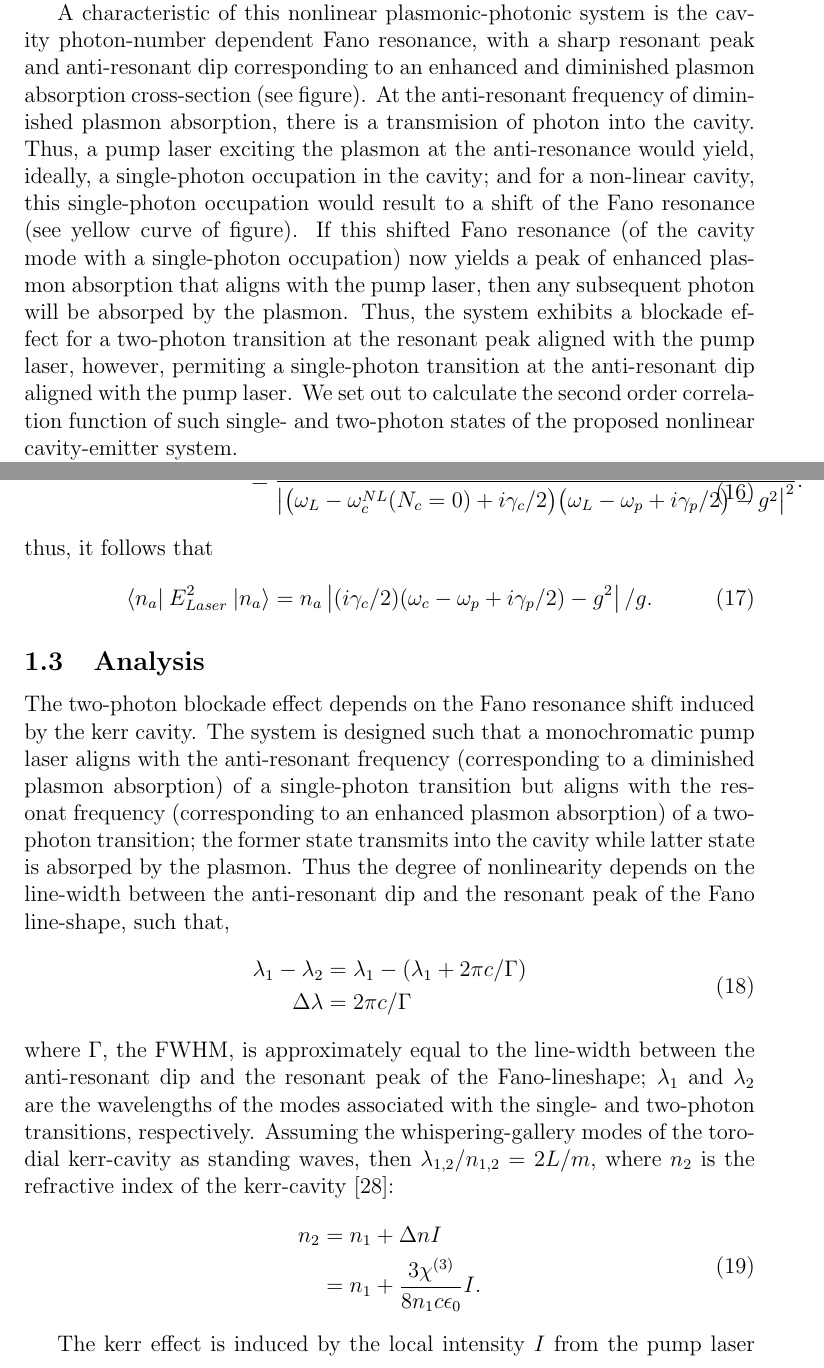
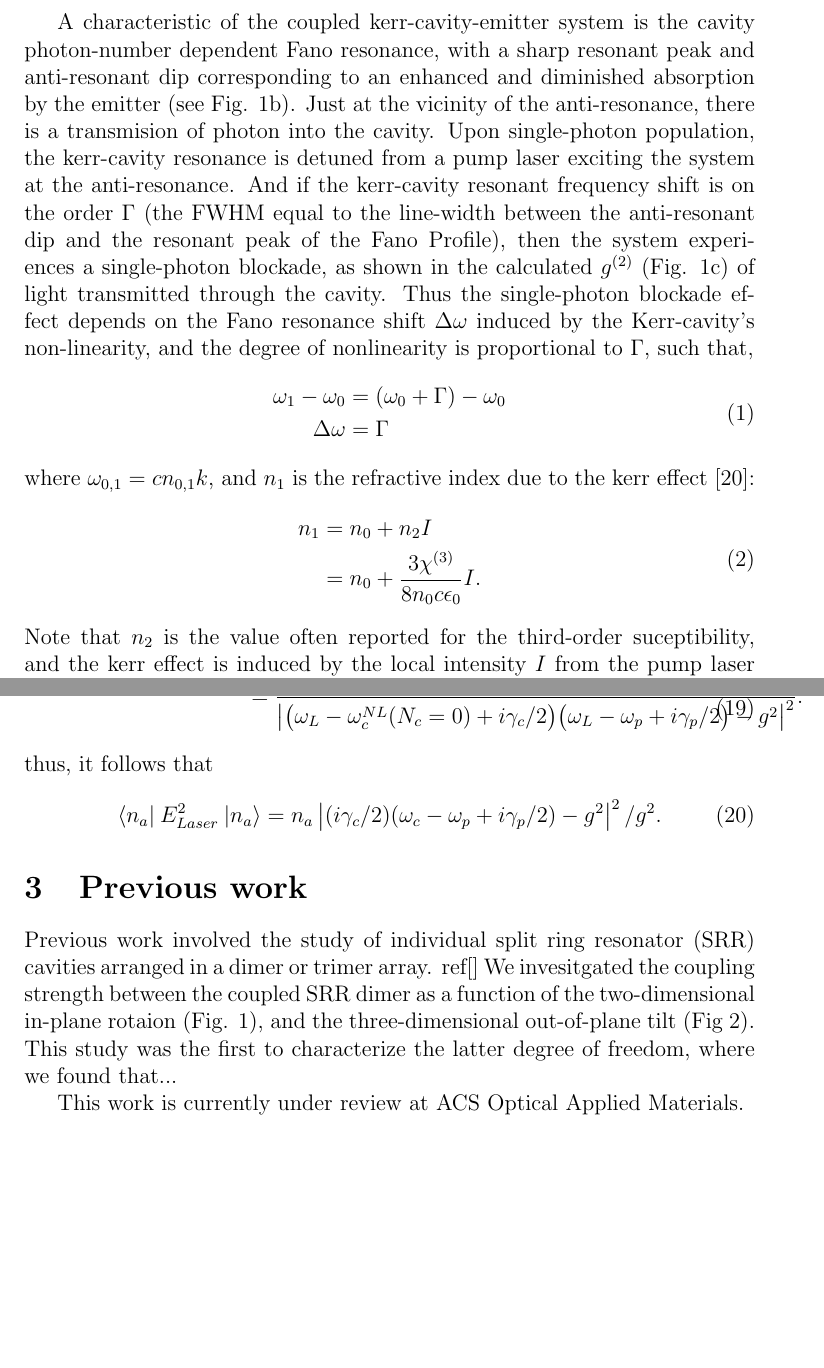
Before and after one commit to p-engel/singlephoton, a LaTeX document (proposal.tex): two parts of pages 4 and 8 of 12 before the commit and two parts of pages 4 and 8 of 11 after it, joined at a grey line, cut so that both start at the same text, the shorter picture padded with empty space. Compiled offline with pdfLaTeX.

Commit message:
global revision of first draft

```diff
--- a/proposal.tex
+++ b/proposal.tex
@@ -96 +93,34 @@ result in the shift of the cavity's resonance (see figure). Thus the resonance o
-nonlinear cavity now depends on the photon-number in the cavity.
+A characteristic of the coupled kerr-cavity-emitter system is the cavity
+photon-number dependent Fano resonance, with a sharp resonant peak and
+anti-resonant dip corresponding to an enhanced and diminished absorption by the
+emitter (see Fig. 1b). Just at the vicinity of the  anti-resonance, there is a
+transmision of photon into the cavity. Upon single-photon population, the
+kerr-cavity resonance is detuned from a pump laser exciting the system at the
+anti-resonance. And if the kerr-cavity resonant frequency shift is on the order
+$\Gamma$ (the FWHM equal to the line-width between the anti-resonant dip and
+the resonant peak of the Fano Profile), then the system experiences a
+single-photon blockade, as shown in the calculated $g^{(2)}$ (Fig. 1c) of light
+transmitted through the cavity. Thus the single-photon blockade effect depends
+on the Fano resonance shift $\Delta\omega$ induced by the Kerr-cavity's
+non-linearity, and the degree of nonlinearity is proportional to $\Gamma$,
+such that,
+\begin{equation}
+\begin{split}
+\omega_1 - \omega_0 &= (\omega_0 + \Gamma ) - \omega_0
+\\
+\Delta\omega &= \Gamma
+\end{split}
+\end{equation}
+where $\omega_{0,1} = c n_{0,1} k$, and $n_1$ is the refractive index due
+to the kerr effect \cite{spillane2002ultralow}:
+\begin{equation}
+\begin{split}
+n_1 &= n_0 + n_2 I
+\\
+&= n_0 + \frac{3 \chi^{(3)}}{8 n_0 c\epsilon_0} I.
+\end{split}
+\end{equation}
+Note that $n_2$ is the value often reported for the third-order suceptibility,
+and the kerr effect is induced by the local intensity $I$ from the pump laser
+populating the kerr-cavity. From the above equations we find the relation:
+\begin{equation}
@@ -97,17 +140,2 @@ nonlinear cavity now depends on the photon-number in the cavity.
 
-A characteristic of this nonlinear plasmonic-photonic system is the cavity photon-number
-dependent Fano resonance, with a sharp resonant peak and anti-resonant dip corresponding
-to an enhanced and diminished plasmon absorption cross-section (see figure). At the
-anti-resonant frequency of diminished plasmon absorption, there is a transmision of
-photon into the cavity. Thus, a pump laser exciting the plasmon at the anti-resonance
-would yield, ideally, a single-photon occupation in the cavity; and for a non-linear
-cavity, this single-photon occupation would result to a shift of the Fano resonance
-(see yellow curve of figure). If this shifted Fano resonance (of the cavity mode with
-a single-photon occupation) now yields a peak of enhanced plasmon absorption that aligns
-with the pump laser, then any subsequent photon will be absorped by the plasmon. Thus,
-the system exhibits a blockade effect for a two-photon transition at the resonant peak
-aligned with the pump laser, however, permiting a single-photon transition at the
-anti-resonant dip aligned with the pump laser. We set out to calculate the second order
-correlation function of such single- and two-photon states of the proposed nonlinear
-cavity-emitter system.
 
@@ -323,41 +350,16 @@ thus, it follows that
 \langle n_a \vert \: E_{Laser}^2 \: \vert n_a \rangle = n_a
     \left\vert
     ( i\gamma_c/2 )( \omega_c - \omega_p + i\gamma_p/2 ) -g^2
-    \right\vert
-    / g.
+    \right\vert^2
+    / g^2.
 \end{equation}
 
+\section{Previous work}
+Previous work involved the study of individual split ring resonator (SRR)
+cavities arranged in a dimer or trimer array. ref[]  We invesitgated the
+coupling strength between the coupled SRR dimer as a function of the
+two-dimensional in-plane rotaion (Fig. 1), and the three-dimensional
+out-of-plane tilt (Fig 2). This study was the first to characterize the latter
+degree of freedom, where we found that...
 
-\subsection{Analysis}
-The two-photon blockade effect depends on the Fano resonance shift induced by the kerr
-cavity. The system is designed such that a monochromatic pump laser aligns with the
-anti-resonant frequency (corresponding to a diminished plasmon absorption) of a
-single-photon transition but aligns with the resonat frequency (corresponding to an
-enhanced plasmon absorption) of a two-photon transition; the former state transmits into
-the cavity while latter state is absorped by the plasmon. Thus the degree of nonlinearity
-depends on the line-width between the anti-resonant dip and the resonant peak of the
-Fano line-shape, such that,
-\begin{equation}
-\begin{split}
-\lambda_1 - \lambda_2 &= \lambda_1 - (\lambda_1 + 2\pi c / \Gamma )
-\\
-\Delta\lambda &= 2\pi c / \Gamma
-\end{split}
-\end{equation}
-where $\Gamma$, the FWHM, is approximately equal to the line-width between the
-anti-resonant dip and the resonant peak of the Fano-lineshape; $\lambda_1$ and
-$\lambda_2$ are the wavelengths of the modes associated with the single- and two-photon
-transitions, respectively.  Assuming the whispering-gallery modes of the torodial
-kerr-cavity as standing waves, then $\lambda_{1,2}/n_{1,2} = 2L/m$, where $n_2$
-is the refractive index of the kerr-cavity \cite{spillane2002ultralow}:
-\begin{equation}
-\begin{split}
-n_2 &= n_1 + \Delta n I
-\\
-&= n_1 + \frac{3 \chi^{(3)}}{8 n_1 c\epsilon_0} I.
-\end{split}
-\end{equation}
-
-The kerr effect is induced by the local intensity $I$ from the pump laser populating
-the kerr-cavity. From the above equations we find the relation:
-\begin{equation}
+This work is currently under review at ACS Optical Applied Materials.
```
Also changed, not shown: proposal.pdf, proposal.tex (127 more changed lines).
